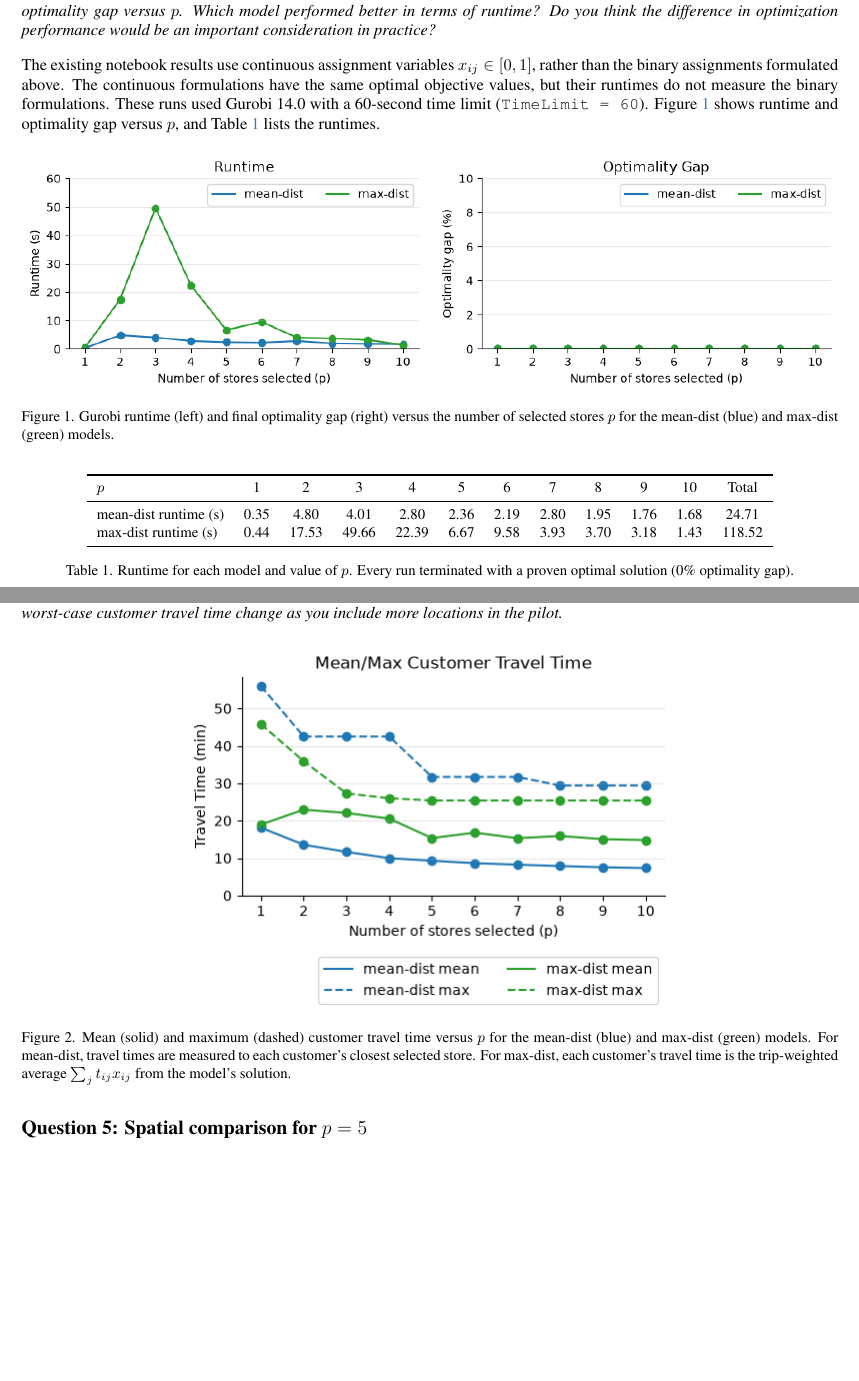
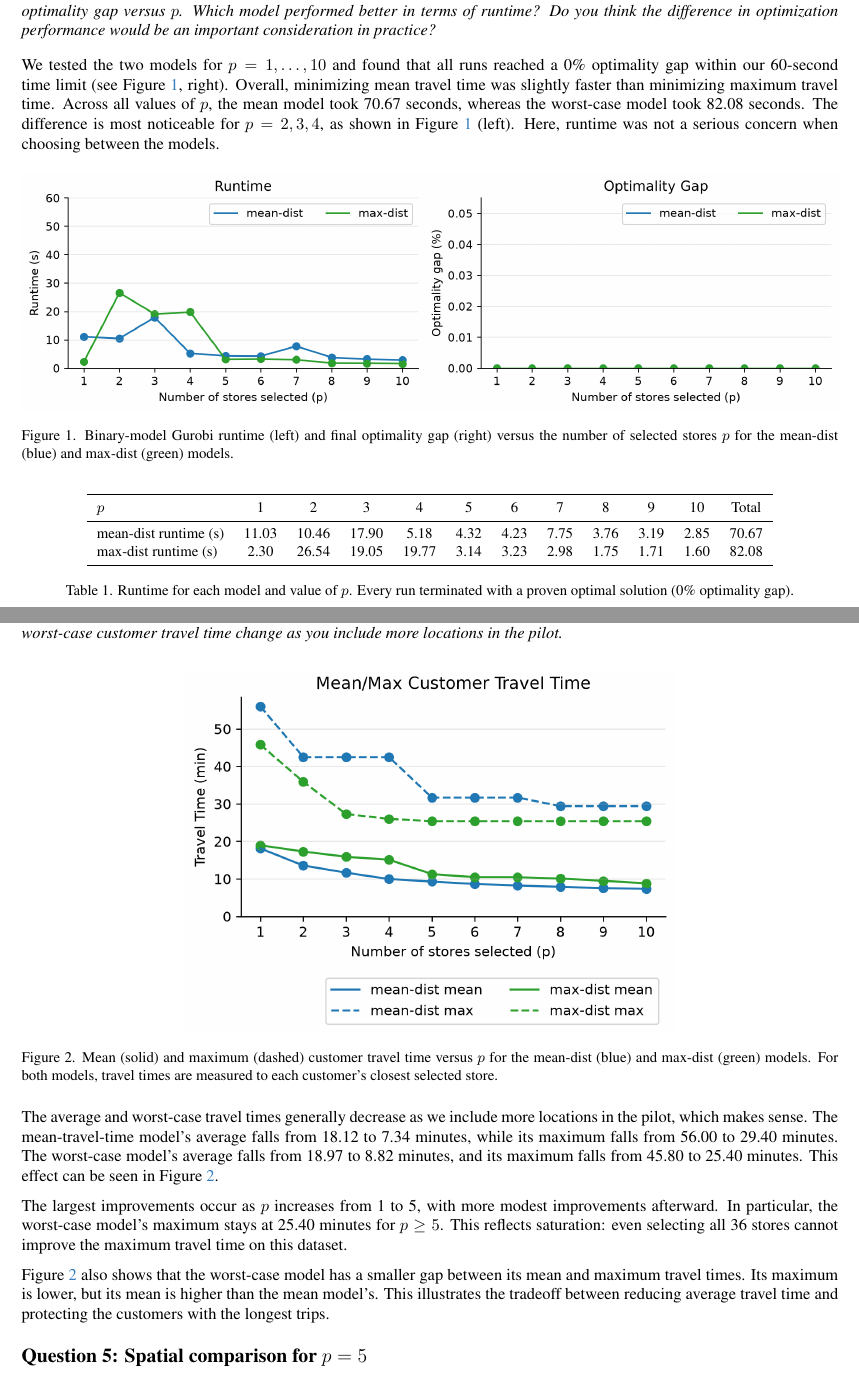
Before and after one commit to priyansh-raval/optimization_gurobi_project, a LaTeX document (src/report/ORIE5380_Project_Report.tex): two parts of pages 2 and 3 of 3, joined at a grey line, cut so that both start at the same text, the shorter picture padded with empty space. Compiled offline with pdfLaTeX.

Commit message:
Q3 and Q4

```diff
--- a/src/report/ORIE5380_Project_Report.tex
+++ b/src/report/ORIE5380_Project_Report.tex
@@ -139,12 +139,12 @@ $T$ and gives the nearest-store travel times requested for reporting.
 \section*{Question 3: Optimization performance}
 \question{Implement both models using \texttt{gurobipy}, test each for $p = 1, \ldots, 10$ with a one-minute time limit, and plot runtime and optimality gap versus $p$. Which model performed better in terms of runtime? Do you think the difference in optimization performance would be an important consideration in practice?}
 
-The existing notebook results use continuous assignment variables $x_{ij}\in[0,1]$, rather than the binary assignments formulated above. The continuous formulations have the same optimal objective values, but their runtimes do not measure the binary formulations. These runs used Gurobi~14.0 with a 60-second time limit (\texttt{TimeLimit = 60}). Figure~\ref{fig:runtime-gap} shows runtime and optimality gap versus $p$, and Table~\ref{tab:runtime} lists the runtimes.
+We tested the two models for $p=1,\ldots,10$ and found that all runs reached a 0\% optimality gap within our 60-second time limit (see Figure~\ref{fig:runtime-gap}, right). Overall, minimizing mean travel time was slightly faster than minimizing maximum travel time. Across all values of $p$, the mean model took 70.67 seconds, whereas the worst-case model took 82.08 seconds. The difference is most noticeable for $p=2,3,4$, as shown in Figure~\ref{fig:runtime-gap} (left). Here, runtime was not a serious concern when choosing between the models.
 
 \begin{figure}[htbp]
     \centering
     \includegraphics[width=\textwidth]{part1_runtime_gap.png}
-    \caption{Gurobi runtime (left) and final optimality gap (right) versus the number of selected stores $p$ for the mean-dist (blue) and max-dist (green) models.}
+    \caption{Binary-model Gurobi runtime (left) and final optimality gap (right) versus the number of selected stores $p$ for the mean-dist (blue) and max-dist (green) models.}
     \label{fig:runtime-gap}
 \end{figure}
 
@@ -154,8 +154,8 @@ The existing notebook results use continuous assignment variables $x_{ij}\in[0,1
 \begin{tabular}{l*{10}{c}c}
 \toprule
 $p$ & 1 & 2 & 3 & 4 & 5 & 6 & 7 & 8 & 9 & 10 & Total \\ \midrule
-mean-dist runtime (s) & 0.35 & 4.80 & 4.01 & 2.80 & 2.36 & 2.19 & 2.80 & 1.95 & 1.76 & 1.68 & 24.71 \\
-max-dist runtime (s)  & 0.44 & 17.53 & 49.66 & 22.39 & 6.67 & 9.58 & 3.93 & 3.70 & 3.18 & 1.43 & 118.52 \\ \bottomrule
+mean-dist runtime (s) & 11.03 & 10.46 & 17.90 & 5.18 & 4.32 & 4.23 & 7.75 & 3.76 & 3.19 & 2.85 & 70.67 \\
+max-dist runtime (s) & 2.30 & 26.54 & 19.05 & 19.77 & 3.14 & 3.23 & 2.98 & 1.75 & 1.71 & 1.60 & 82.08 \\ \bottomrule
 \end{tabular}
 \caption{Runtime for each model and value of $p$. Every run terminated with a proven optimal solution (0\% optimality gap).}
 \label{tab:runtime}
@@ -168,9 +168,15 @@ max-dist runtime (s)  & 0.44 & 17.53 & 49.66 & 22.39 & 6.67 & 9.58 & 3.93 & 3.70
 \begin{figure}[htbp]
     \centering
     \includegraphics[width=0.6\textwidth]{part1_mean_max_time.png}
-    \caption{Mean (solid) and maximum (dashed) customer travel time versus $p$ for the mean-dist (blue) and max-dist (green) models. For mean-dist, travel times are measured to each customer's closest selected store. For max-dist, each customer's travel time is the trip-weighted average $\sum_j t_{ij} x_{ij}$ from the model's solution.}
+    \caption{Mean (solid) and maximum (dashed) customer travel time versus $p$ for the mean-dist (blue) and max-dist (green) models. For both models, travel times are measured to each customer's closest selected store.}
     \label{fig:mean-max}
 \end{figure}
+
+The average and worst-case travel times generally decrease as we include more locations in the pilot, which makes sense. The mean-travel-time model's average falls from 18.12 to 7.34 minutes, while its maximum falls from 56.00 to 29.40 minutes. The worst-case model's average falls from 18.97 to 8.82 minutes, and its maximum falls from 45.80 to 25.40 minutes. This effect can be seen in Figure~\ref{fig:mean-max}.
+
+The largest improvements occur as $p$ increases from 1 to 5, with more modest improvements afterward. In particular, the worst-case model's maximum stays at 25.40 minutes for $p\ge5$. This reflects saturation: even selecting all 36 stores cannot improve the maximum travel time on this dataset.
+
+Figure~\ref{fig:mean-max} also shows that the worst-case model has a smaller gap between its mean and maximum travel times. Its maximum is lower, but its mean is higher than the mean model's. This illustrates the tradeoff between reducing average travel time and protecting the customers with the longest trips.
 
 %--------------------------------------------------------------------
 \section*{Question 5: Spatial comparison for $p = 5$}
```
Also changed, not shown: src/report/part1_results.csv (added, +21 -0 lines), src/report/ORIE5380_Project_Report.pdf, src/report/figures/part1_mean_max_time.png, src/report/figures/part1_runtime_gap.png, 6 other files.
